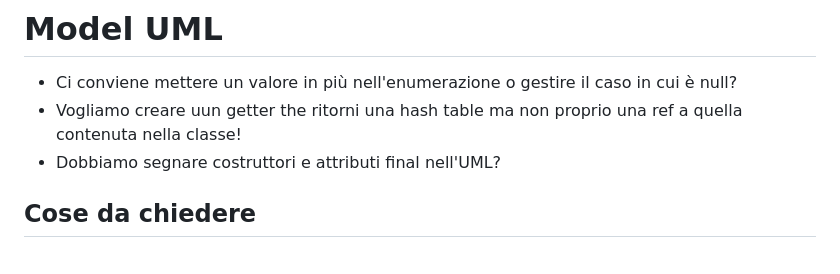
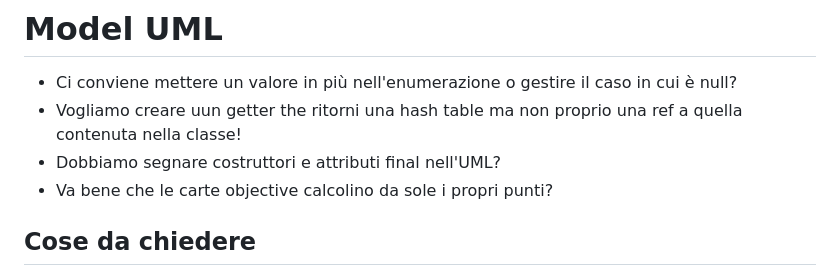
Before and after one commit to TheCaptainCraken/IS24-AM26, a Markdown page: deliverables/UML/model.md, the part around one of its changes. Drawn GitHub-style.

```diff
--- a/deliverables/UML/model.md
+++ b/deliverables/UML/model.md
@@ -3,6 +3,7 @@
 - Ci conviene mettere un valore in più nell'enumerazione o gestire il caso in cui è null?
 - Vogliamo creare uun getter the ritorni una hash table ma non proprio una ref a quella contenuta nella classe!
 - Dobbiamo segnare costruttori e attributi final nell'UML?
+- Va bene che le carte objective calcolino da sole i propri punti?
 
 ## Cose da chiedere
 
```
Also changed, not shown: other parts of deliverables/UML/model.md (+21 -10 lines).
